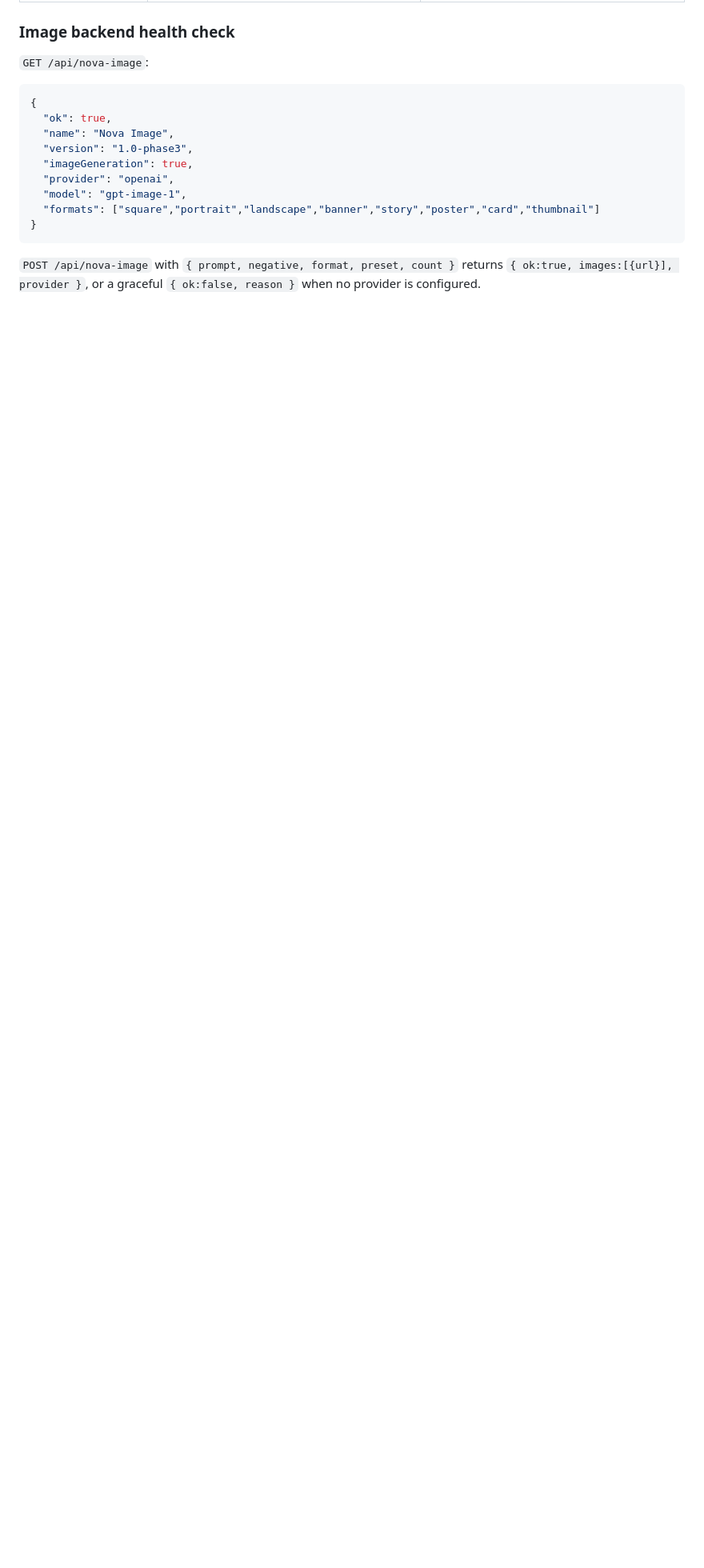
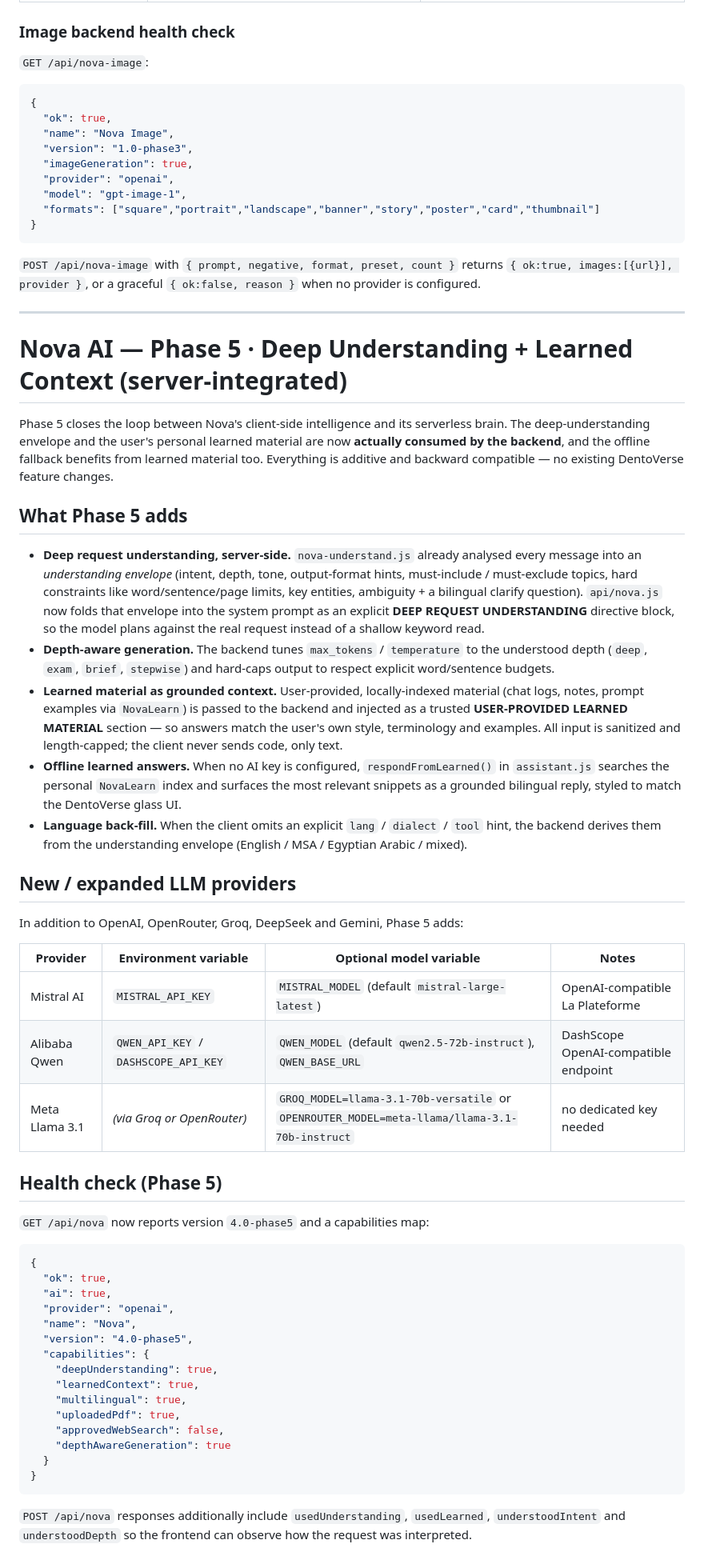
Before and after one commit to frpnasr-hash/dental-anatomy-atlas, a Markdown page: NOVA_AI.md, the part around the change. Shown at 80% size. Rendered like a GitHub page; blank space fills up the shorter version.

Commit message:
docs(nova): document Phase 5 — deep understanding, learned context & new providers
- NOVA_AI.md: new Phase 5 section covering server-integrated deep
  understanding, depth-aware generation, learned-material grounding
  (online + offline), language back-fill, the new Mistral/Qwen/Llama 3.1
  provider options, and the updated 4.0-phase5 health check + POST fields

````diff
--- a/NOVA_AI.md
+++ b/NOVA_AI.md
@@ -118,3 +118,51 @@ The Studio works fully **without** a backend — it stays a premium prompt compo
 ```
 
 `POST /api/nova-image` with `{ prompt, negative, format, preset, count }` returns `{ ok:true, images:[{url}], provider }`, or a graceful `{ ok:false, reason }` when no provider is configured.
+
+---
+
+# Nova AI — Phase 5 · Deep Understanding + Learned Context (server-integrated)
+
+Phase 5 closes the loop between Nova's client-side intelligence and its serverless brain. The deep-understanding envelope and the user's personal learned material are now **actually consumed by the backend**, and the offline fallback benefits from learned material too. Everything is additive and backward compatible — no existing DentoVerse feature changes.
+
+## What Phase 5 adds
+
+- **Deep request understanding, server-side.** `nova-understand.js` already analysed every message into an *understanding envelope* (intent, depth, tone, output-format hints, must-include / must-exclude topics, hard constraints like word/sentence/page limits, key entities, ambiguity + a bilingual clarify question). `api/nova.js` now folds that envelope into the system prompt as an explicit **DEEP REQUEST UNDERSTANDING** directive block, so the model plans against the real request instead of a shallow keyword read.
+- **Depth-aware generation.** The backend tunes `max_tokens` / `temperature` to the understood depth (`deep`, `exam`, `brief`, `stepwise`) and hard-caps output to respect explicit word/sentence budgets.
+- **Learned material as grounded context.** User-provided, locally-indexed material (chat logs, notes, prompt examples via `NovaLearn`) is passed to the backend and injected as a trusted **USER-PROVIDED LEARNED MATERIAL** section — so answers match the user's own style, terminology and examples. All input is sanitized and length-capped; the client never sends code, only text.
+- **Offline learned answers.** When no AI key is configured, `respondFromLearned()` in `assistant.js` searches the personal `NovaLearn` index and surfaces the most relevant snippets as a grounded bilingual reply, styled to match the DentoVerse glass UI.
+- **Language back-fill.** When the client omits an explicit `lang` / `dialect` / `tool` hint, the backend derives them from the understanding envelope (English / MSA / Egyptian Arabic / mixed).
+
+## New / expanded LLM providers
+
+In addition to OpenAI, OpenRouter, Groq, DeepSeek and Gemini, Phase 5 adds:
+
+| Provider | Environment variable | Optional model variable | Notes |
+|---|---|---|---|
+| Mistral AI | `MISTRAL_API_KEY` | `MISTRAL_MODEL` (default `mistral-large-latest`) | OpenAI-compatible La Plateforme |
+| Alibaba Qwen | `QWEN_API_KEY` / `DASHSCOPE_API_KEY` | `QWEN_MODEL` (default `qwen2.5-72b-instruct`), `QWEN_BASE_URL` | DashScope OpenAI-compatible endpoint |
+| Meta Llama 3.1 | *(via Groq or OpenRouter)* | `GROQ_MODEL=llama-3.1-70b-versatile` or `OPENROUTER_MODEL=meta-llama/llama-3.1-70b-instruct` | no dedicated key needed |
+
+## Health check (Phase 5)
+
+`GET /api/nova` now reports version `4.0-phase5` and a capabilities map:
+
+```json
+{
+  "ok": true,
+  "ai": true,
+  "provider": "openai",
+  "name": "Nova",
+  "version": "4.0-phase5",
+  "capabilities": {
+    "deepUnderstanding": true,
+    "learnedContext": true,
+    "multilingual": true,
+    "uploadedPdf": true,
+    "approvedWebSearch": false,
+    "depthAwareGeneration": true
+  }
+}
+```
+
+`POST /api/nova` responses additionally include `usedUnderstanding`, `usedLearned`, `understoodIntent` and `understoodDepth` so the frontend can observe how the request was interpreted.
````
